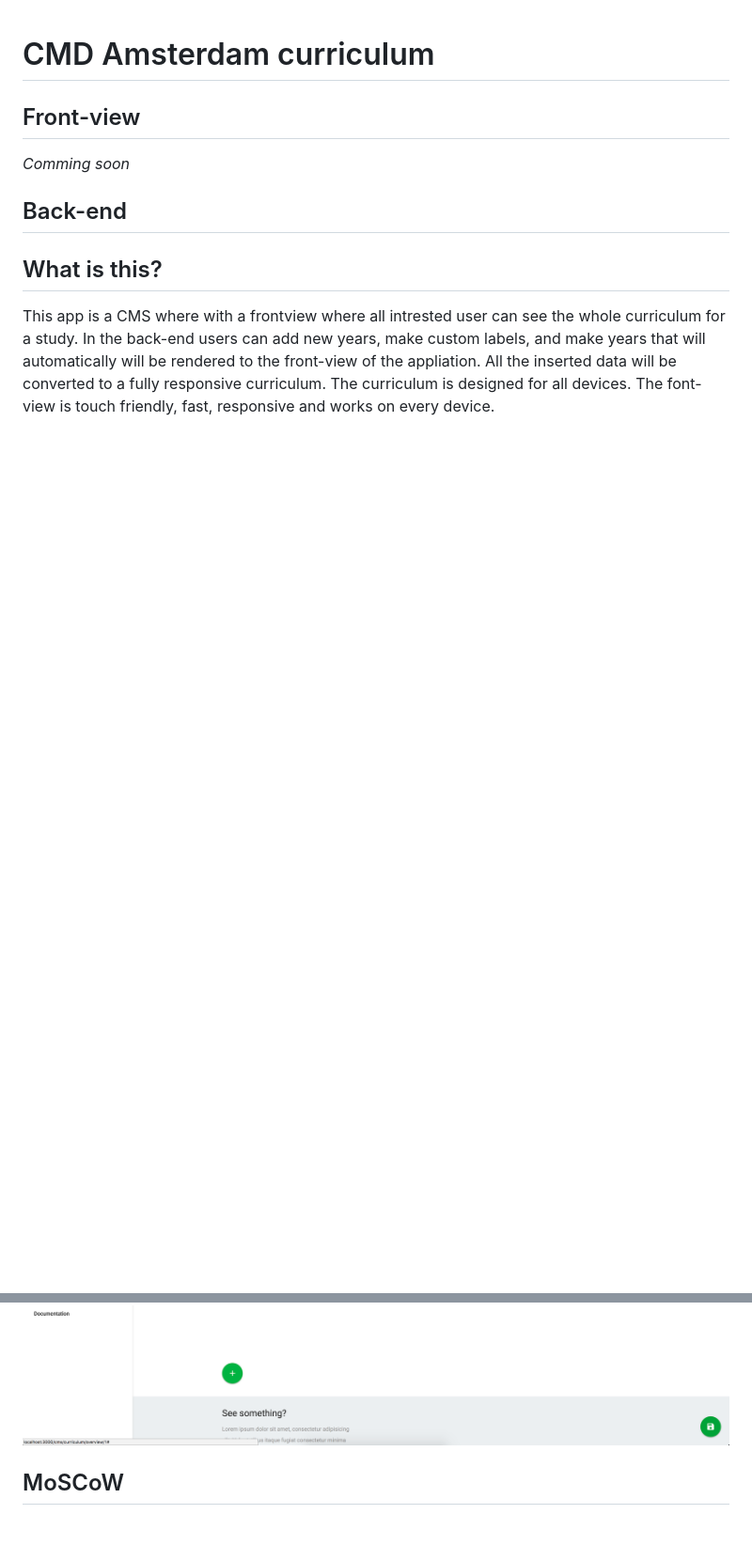
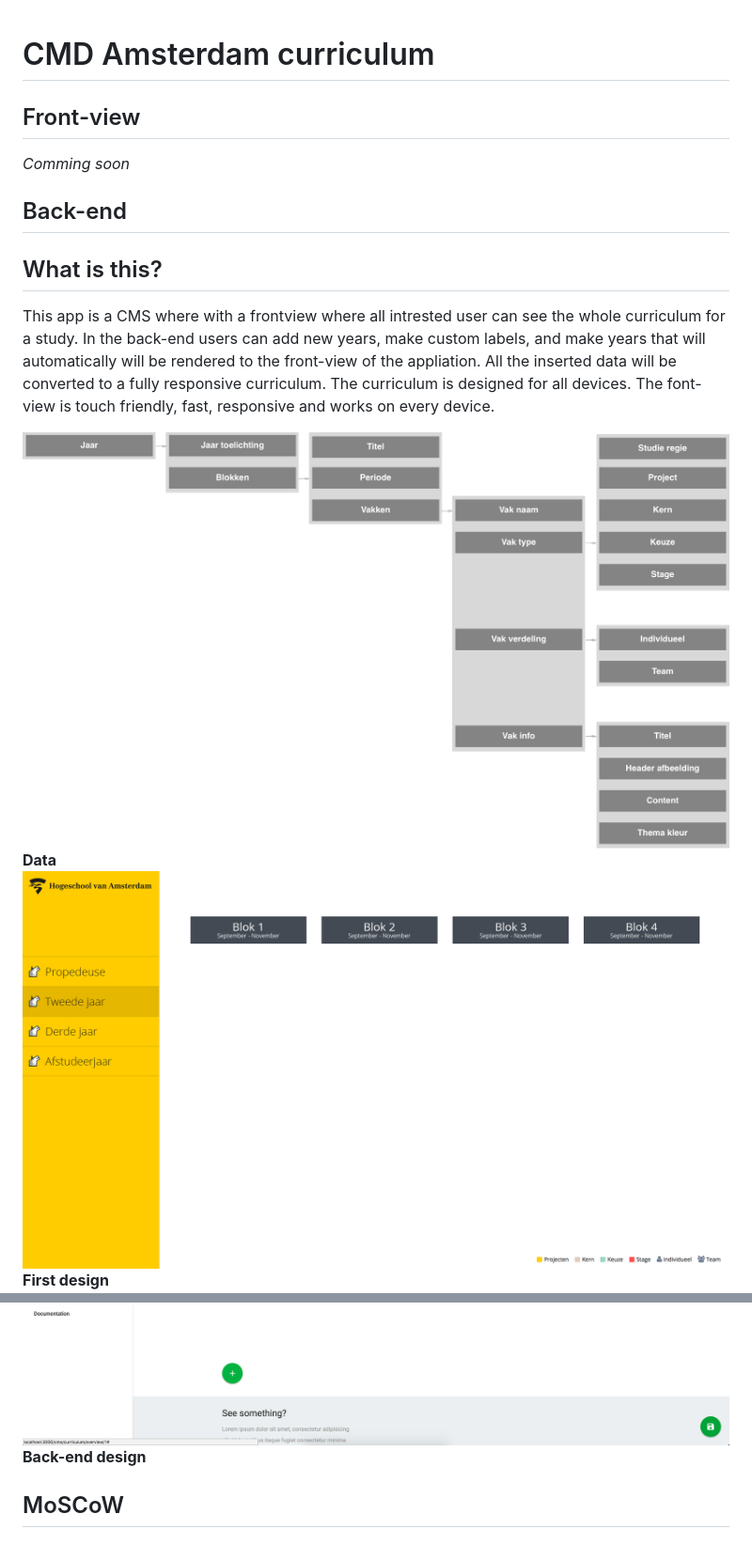
Before and after one commit to royvanderzon/cmd-curriculum, a Markdown page: README.md, 2 parts joined by grey strips. Shown: that part at 94% size. Rendered like a GitHub page; pictures changed too: images/data.png (added), images/ontwerp.jpg (added); blank space fills up the shorter version.

```diff
--- a/README.md
+++ b/README.md
@@ -9,7 +9,12 @@ _Comming soon_
 This app is a CMS where with a frontview where all intrested user can see the whole curriculum for a study. In the back-end users can add new years, make custom labels, and make years that will automatically will be rendered to the front-view of the appliation.
 All the inserted data will be converted to a fully responsive curriculum. The curriculum is designed for all devices. The font-view is touch friendly, fast, responsive and works on every device.
 
+![Flow](https://raw.githubusercontent.com/royvanderzon/cmd-curriculum/master/images/data.png)
+__Data__
+![Flow](https://raw.githubusercontent.com/royvanderzon/cmd-curriculum/master/images/ontwerp.jpg)
+__First design__
 ![Flow](https://raw.githubusercontent.com/royvanderzon/cmd-curriculum/master/images/Back-end.png)
+__Back-end design__
 
 ## MoSCoW
 ### Must haves
```
